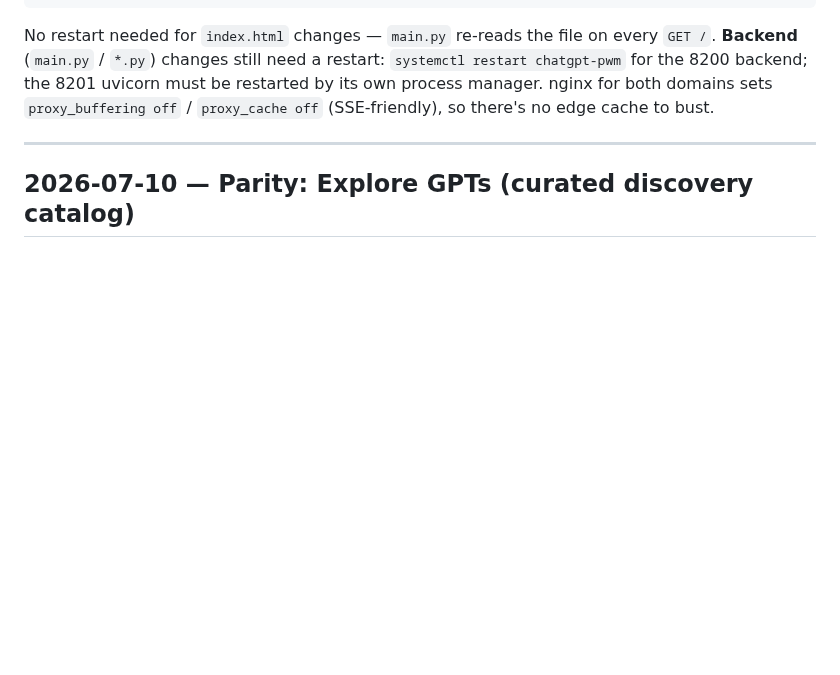
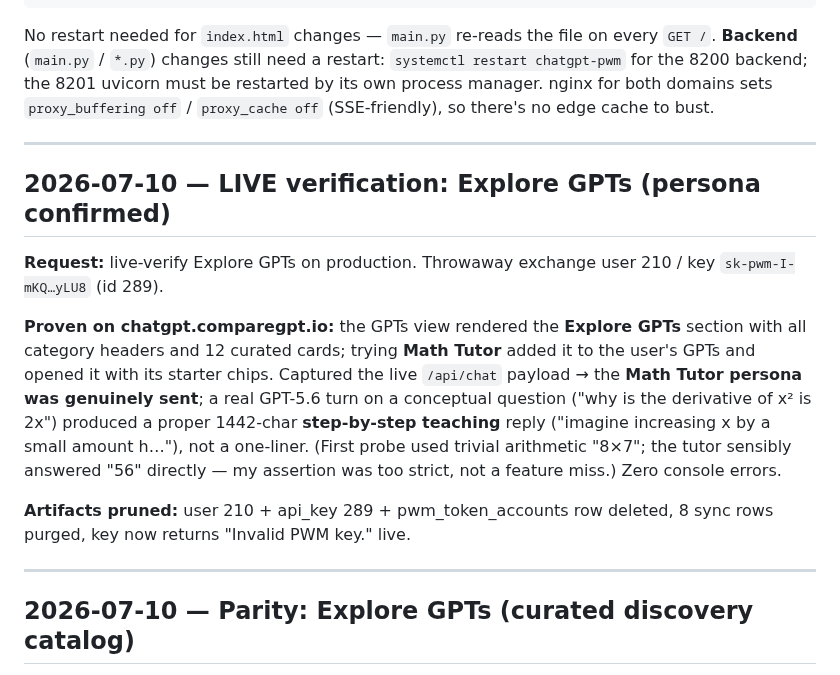
Before and after one commit to integritynoble/ChatGPT_PWM, a Markdown page: SESSION_HISTORY.md, the part around the change. Rendered like a GitHub page; blank space fills up the shorter version.

Commit message:
docs: record live verification of Explore GPTs (persona confirmed, artifacts pruned)
Co-Authored-By: Claude Fable 5 <noreply@anthropic.com>

```diff
--- a/SESSION_HISTORY.md
+++ b/SESSION_HISTORY.md
@@ -29,6 +29,26 @@ No restart needed for `index.html` changes — `main.py` re-reads the file on ev
 `systemctl restart chatgpt-pwm` for the 8200 backend; the 8201 uvicorn must be
 restarted by its own process manager. nginx for both domains sets `proxy_buffering off`
 / `proxy_cache off` (SSE-friendly), so there's no edge cache to bust.
+
+---
+
+## 2026-07-10 — LIVE verification: Explore GPTs (persona confirmed)
+
+**Request:** live-verify Explore GPTs on production. Throwaway exchange user 210 /
+key `sk-pwm-I-mKQ…yLU8` (id 289).
+
+**Proven on chatgpt.comparegpt.io:** the GPTs view rendered the **Explore GPTs**
+section with all category headers and 12 curated cards; trying **Math Tutor**
+added it to the user's GPTs and opened it with its starter chips. Captured the
+live `/api/chat` payload → the **Math Tutor persona was genuinely sent**; a real
+GPT-5.6 turn on a conceptual question ("why is the derivative of x² is 2x")
+produced a proper 1442-char **step-by-step teaching** reply ("imagine increasing
+x by a small amount h…"), not a one-liner. (First probe used trivial arithmetic
+"8×7"; the tutor sensibly answered "56" directly — my assertion was too strict,
+not a feature miss.) Zero console errors.
+
+**Artifacts pruned:** user 210 + api_key 289 + pwm_token_accounts row deleted, 8
+sync rows purged, key now returns "Invalid PWM key." live.
 
 ---
 
```
